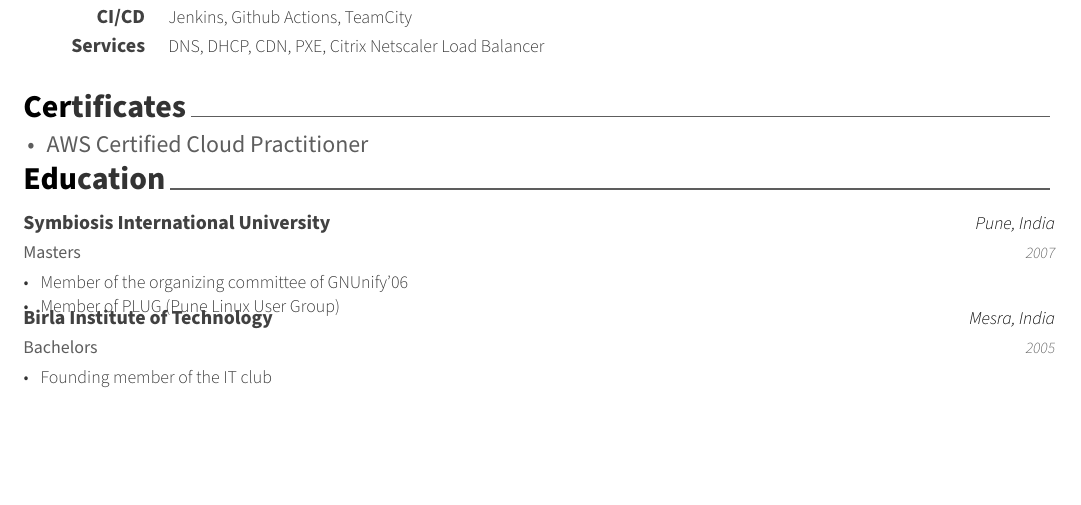
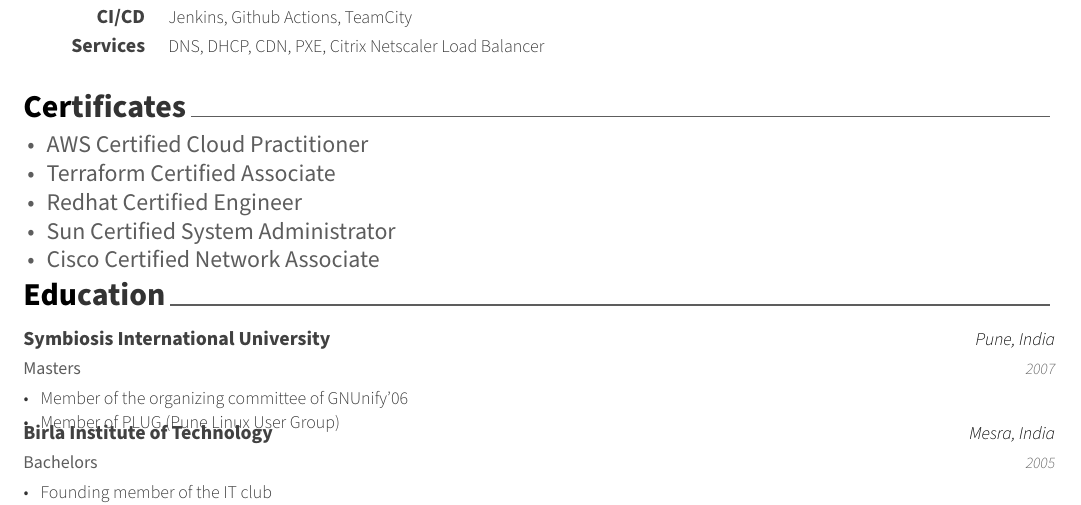
Before and after one commit to balbir97/singhbalbir, a LaTeX CV (singhbalbir/resume.tex, which reads singhbalbir/sections/certificates.tex): part of page 1 of 2, cut so that both start at the same text, the shorter picture padded with empty space. Compiled offline with XeLaTeX.

Commit message:
Another commit

```diff
--- a/singhbalbir/sections/certificates.tex
+++ b/singhbalbir/sections/certificates.tex
@@ -11,16 +11,11 @@
 %---------------------------------------------------------
     \begin{cvitems}
         \item {AWS Certified Cloud Practitioner}
+        \item {Terraform Certified Associate}
+        \item {Redhat Certified Engineer}
+        \item {Sun Certified System Administrator}
+        \item {Cisco Certified Network Associate}
     \end{cvitems}
-
-%      \begin{cvitems} % Description(s) bullet points
-%        \item {AWS | AWS Certified Cloud Practitioner}
-%        \item {Terraform | Terraform Certified Associate}
-%        \item {RHCE | Redhat Certified Engineer}
-%        \item {SCSA | Sun Certified System Administrator}
-%        \item {CCNA | Cisco Certified Network Associate}
-%      \end{cvitems}
-
   % \vspace{-10pt}  % adjust: -3pt, -6pt, -10pt etc.
 
 %---------------------------------------------------------
```
